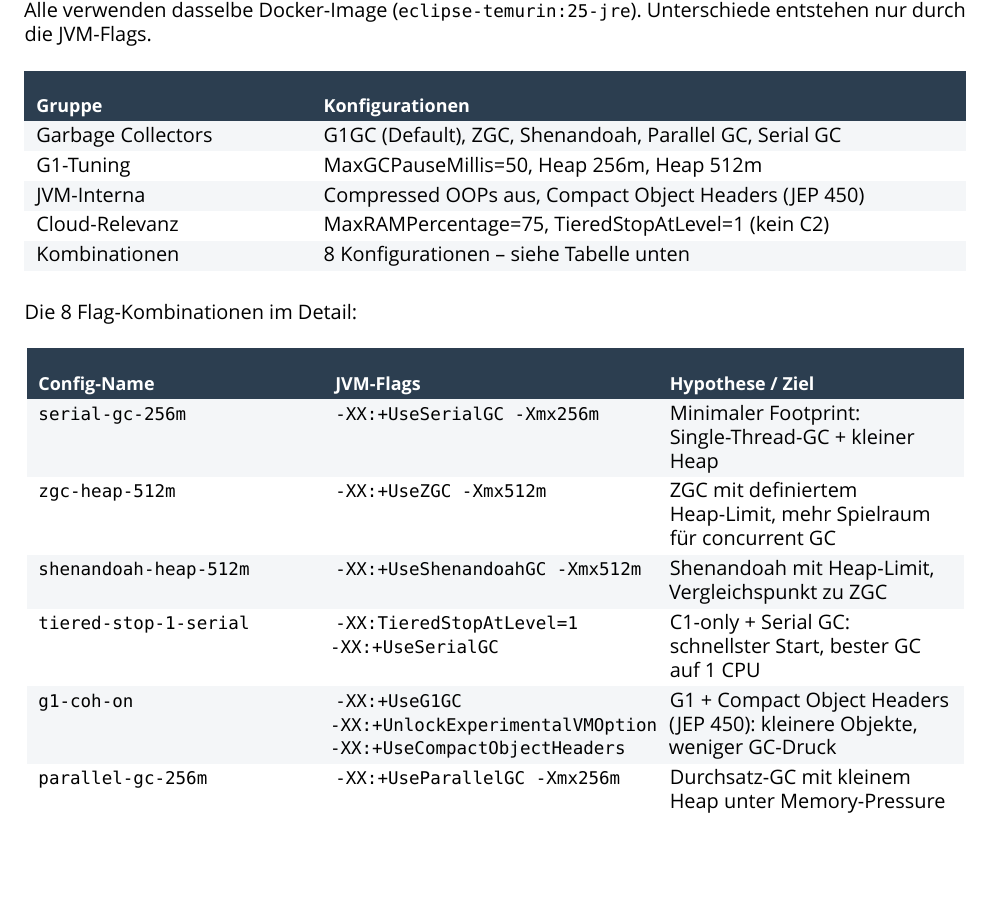
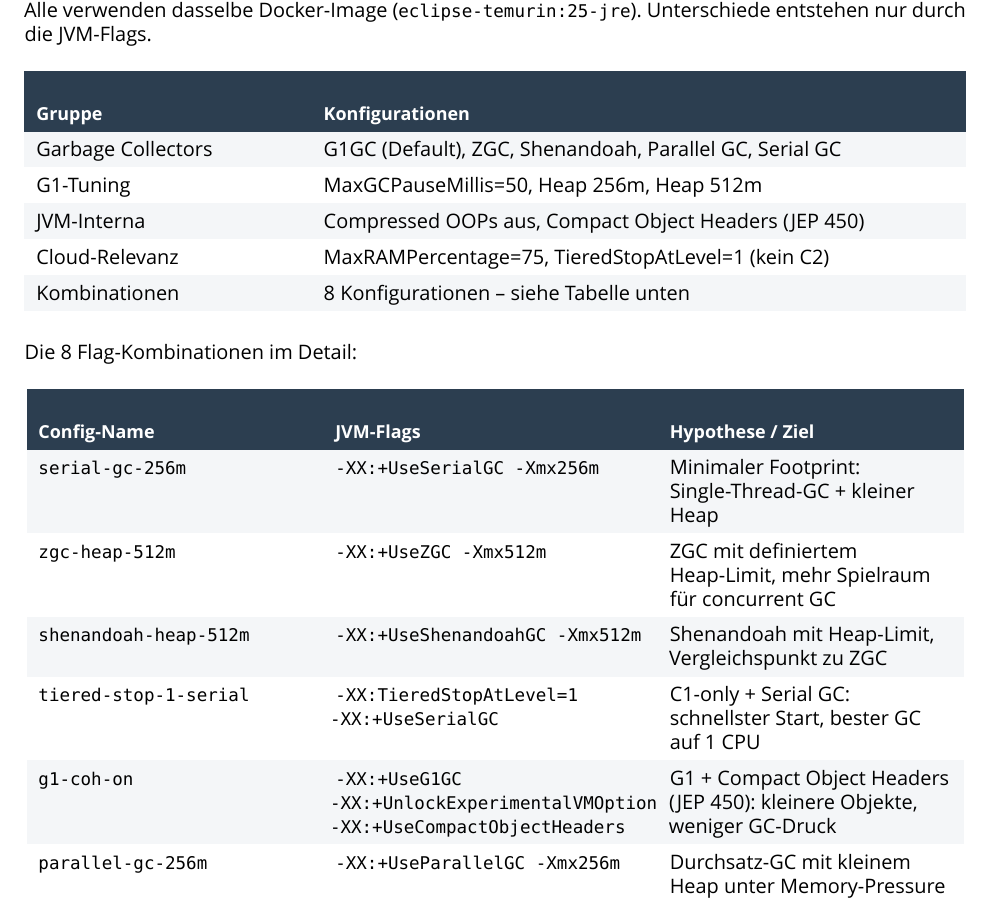
Before and after one commit to MattisM02/TFL4, a LaTeX document (interview-doc/main.tex): part of page 1 of 3 before the commit and part of page 1 of 4 after it, cut so that both start at the same text, the shorter picture padded with empty space. Compiled offline with XeLaTeX; a missing font is replaced by an installed copy or a similar font.

Commit message:
docs: increase table row spacing (arraystretch 1.25 -> 1.5)

```diff
--- a/interview-doc/main.tex
+++ b/interview-doc/main.tex
@@ -51,7 +51,7 @@
 
 % Compact table spacing
 \setlength{\tabcolsep}{6pt}
-\renewcommand{\arraystretch}{1.25}
+\renewcommand{\arraystretch}{1.5}
 
 % ---------------------------------------------------------------------------
 % Section headings -- compact, sans-serif
```
